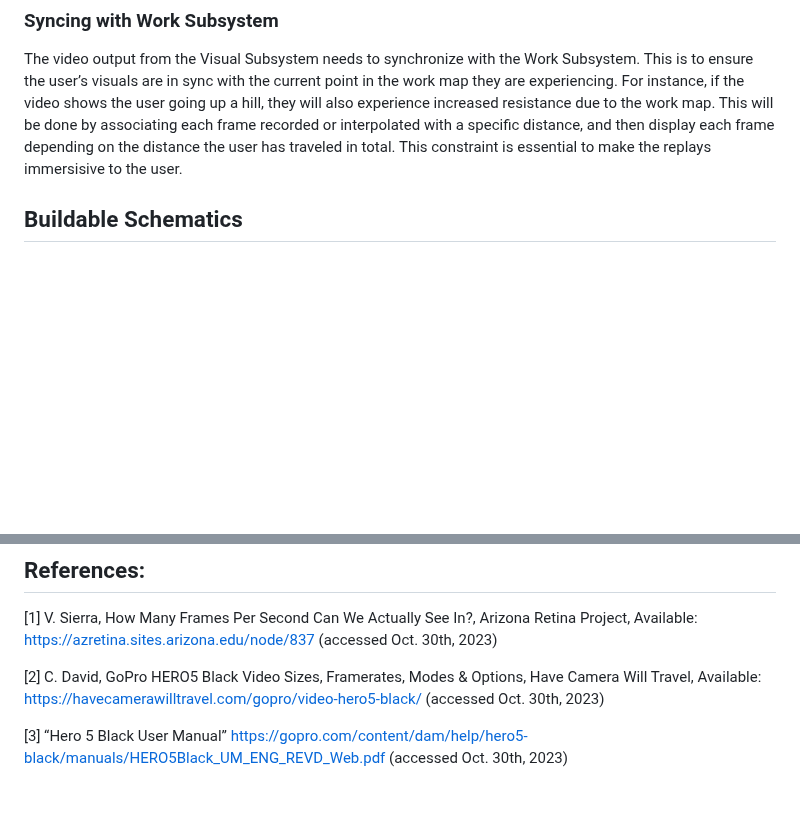
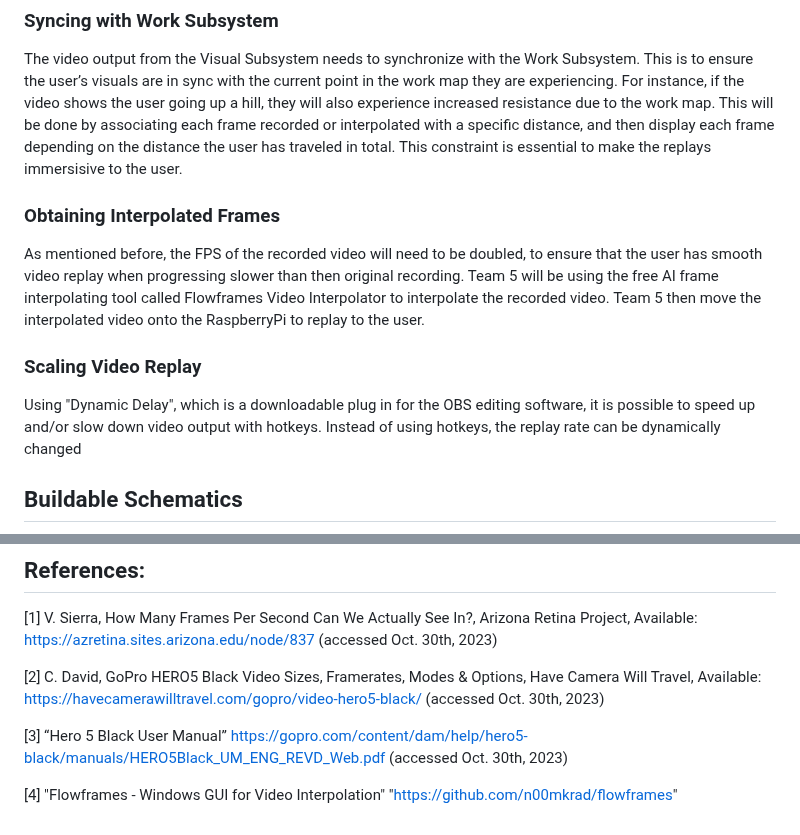
Before and after one commit to Baebel43/team5capstone, a Markdown page: Documentation/Signoffs/Video.md, 2 parts joined by grey strips. Drawn GitHub-style; blank space fills up the shorter version.

Commit message:
Update Video.md
WIP

```diff
--- a/Documentation/Signoffs/Video.md
+++ b/Documentation/Signoffs/Video.md
@@ -51,6 +51,13 @@ These calculations already take the GoPro Hero 5’s video compression into acco
 
 The video output from the Visual Subsystem needs to synchronize with the Work Subsystem. This is to ensure the user’s visuals are in sync with the current point in the work map they are experiencing. For instance, if the video shows the user going up a hill, they will also experience increased resistance due to the work map. This will be done by associating each frame recorded or interpolated with a specific distance, and then display each frame depending on the distance the user has traveled in total. This constraint is essential to make the replays immersisive to the user.
 
+### Obtaining Interpolated Frames
+
+As mentioned before, the FPS of the recorded video will need to be doubled, to ensure that the user has smooth video replay when progressing slower than then original recording. Team 5 will be using the free AI frame interpolating tool called Flowframes Video Interpolator to interpolate the recorded video. Team 5 then move the interpolated video onto the RaspberryPi to replay to the user.
+
+### Scaling Video Replay
+
+Using "Dynamic Delay", which is a downloadable plug in for the OBS editing software, it is possible to speed up and/or slow down video output with hotkeys. Instead of using hotkeys, the replay rate can be dynamically changed
 
 
 ## Buildable Schematics
@@ -82,3 +89,5 @@ Item
 [2] C. David, GoPro HERO5 Black Video Sizes, Framerates, Modes & Options, Have Camera Will Travel, Available: https://havecamerawilltravel.com/gopro/video-hero5-black/ (accessed Oct. 30th, 2023)
 
 [3] “Hero 5 Black User Manual” https://gopro.com/content/dam/help/hero5-black/manuals/HERO5Black_UM_ENG_REVD_Web.pdf (accessed Oct. 30th, 2023)
+
+[4] "Flowframes - Windows GUI for Video Interpolation" "https://github.com/n00mkrad/flowframes"
```
